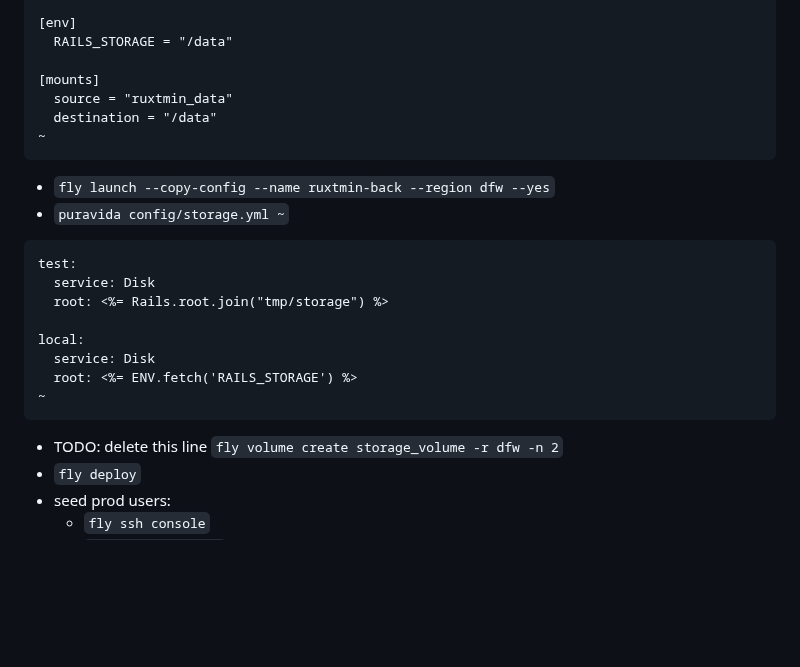
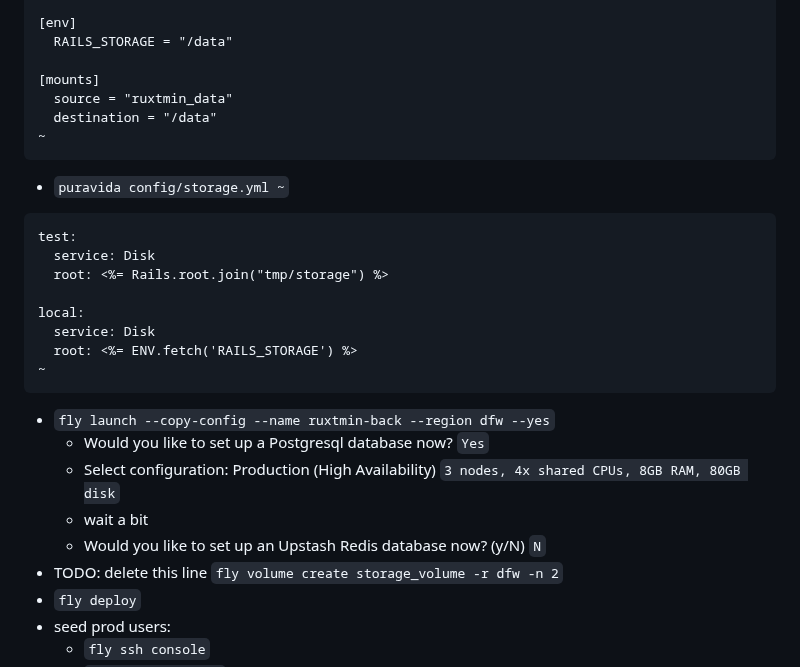
Before and after one commit to mark-mcdermott/ruxtmin, a Markdown page: README.md, the part around the change. Drawn GitHub-style; blank space fills up the shorter version.

````diff
--- a/README.md
+++ b/README.md
@@ -445,7 +445,6 @@ console_command = "/rails/bin/rails console"
   destination = "/data"
 ~
 ```
-- `fly launch --copy-config --name ruxtmin-back --region dfw --yes`
 - `puravida config/storage.yml ~`
 ```
 test:
@@ -457,6 +456,11 @@ local:
   root: <%= ENV.fetch('RAILS_STORAGE') %>
 ~
 ```
+- `fly launch --copy-config --name ruxtmin-back --region dfw --yes`
+  - Would you like to set up a Postgresql database now? `Yes`
+  - Select configuration: Production (High Availability) `3 nodes, 4x shared CPUs, 8GB RAM, 80GB disk`
+  - wait a bit
+  - Would you like to set up an Upstash Redis database now? (y/N) `N`
 - TODO: delete this line `fly volume create storage_volume -r dfw -n 2`
 - `fly deploy`
 - seed prod users:
````
